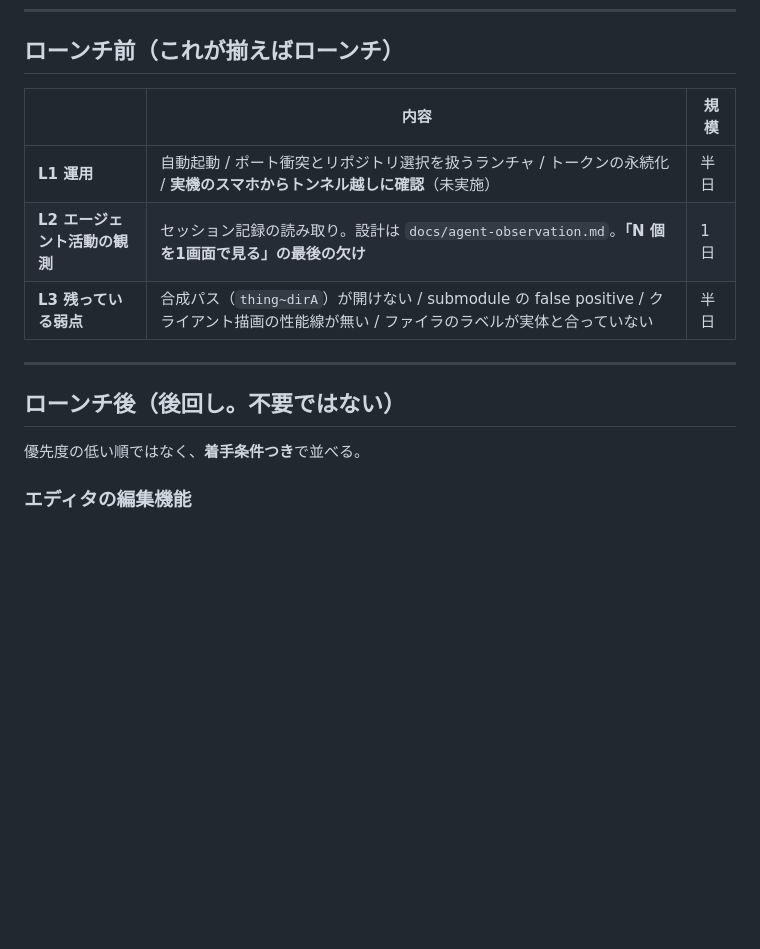
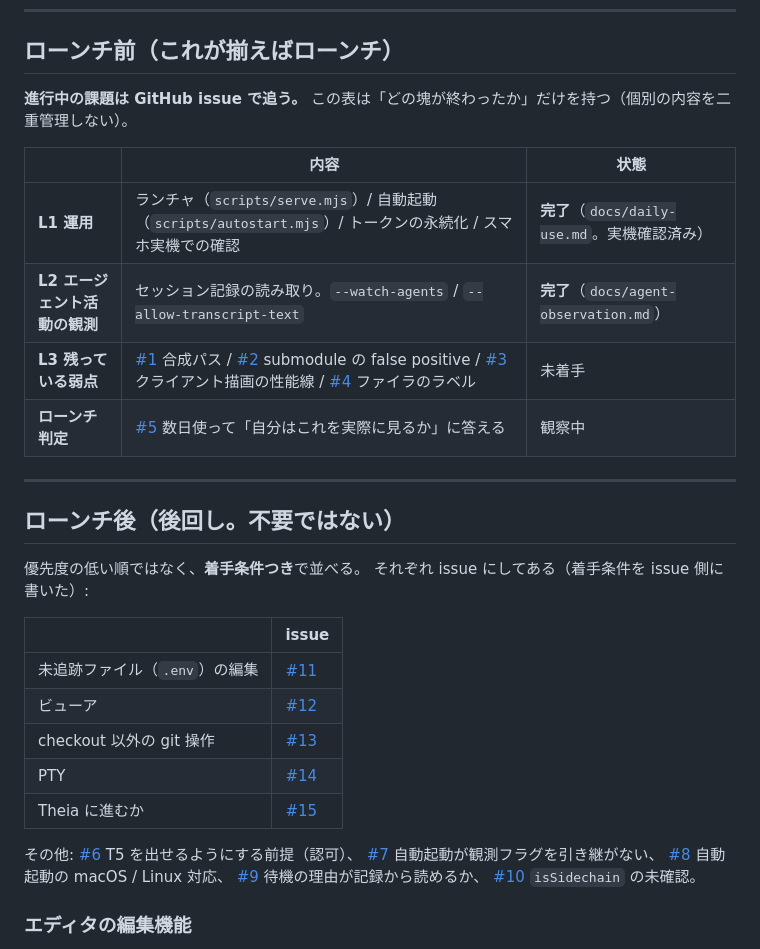
Before and after one commit to akibecolor/kjp-edit, a Markdown page: docs/roadmap-after-v0.md, the part around the change. GitHub-like rendering; blank space fills up the shorter version.

```diff
--- a/docs/roadmap-after-v0.md
+++ b/docs/roadmap-after-v0.md
@@ -19,17 +19,36 @@
 
 ## ローンチ前（これが揃えばローンチ）
 
-| | 内容 | 規模 |
+**進行中の課題は GitHub issue で追う。**
+この表は「どの塊が終わったか」だけを持つ（個別の内容を二重管理しない）。
+
+| | 内容 | 状態 |
 |---|---|---|
-| **L1 運用** | 自動起動 / ポート衝突とリポジトリ選択を扱うランチャ / トークンの永続化 / **実機のスマホからトンネル越しに確認**（未実施） | 半日 |
-| **L2 エージェント活動の観測** | セッション記録の読み取り。設計は `docs/agent-observation.md`。**「N 個を1画面で見る」の最後の欠け** | 1日 |
-| **L3 残っている弱点** | 合成パス（`thing~dirA`）が開けない / submodule の false positive / クライアント描画の性能線が無い / ファイラのラベルが実体と合っていない | 半日 |
+| **L1 運用** | ランチャ（`scripts/serve.mjs`）/ 自動起動（`scripts/autostart.mjs`）/ トークンの永続化 / スマホ実機での確認 | **完了**（`docs/daily-use.md`。実機確認済み） |
+| **L2 エージェント活動の観測** | セッション記録の読み取り。`--watch-agents` / `--allow-transcript-text` | **完了**（`docs/agent-observation.md`） |
+| **L3 残っている弱点** | [#1](https://github.com/akibecolor/kjp-edit/issues/1) 合成パス / [#2](https://github.com/akibecolor/kjp-edit/issues/2) submodule の false positive / [#3](https://github.com/akibecolor/kjp-edit/issues/3) クライアント描画の性能線 / [#4](https://github.com/akibecolor/kjp-edit/issues/4) ファイラのラベル | 未着手 |
+| **ローンチ判定** | [#5](https://github.com/akibecolor/kjp-edit/issues/5) 数日使って「自分はこれを実際に見るか」に答える | 観察中 |
 
 ---
 
 ## ローンチ後（後回し。**不要ではない**）
 
 優先度の低い順ではなく、**着手条件つき**で並べる。
+それぞれ issue にしてある（着手条件を issue 側に書いた）:
+
+| | issue |
+|---|---|
+| 未追跡ファイル（`.env`）の編集 | [#11](https://github.com/akibecolor/kjp-edit/issues/11) |
+| ビューア | [#12](https://github.com/akibecolor/kjp-edit/issues/12) |
+| checkout 以外の git 操作 | [#13](https://github.com/akibecolor/kjp-edit/issues/13) |
+| PTY | [#14](https://github.com/akibecolor/kjp-edit/issues/14) |
+| Theia に進むか | [#15](https://github.com/akibecolor/kjp-edit/issues/15) |
+
+その他: [#6](https://github.com/akibecolor/kjp-edit/issues/6) T5 を出せるようにする前提（認可）、
+[#7](https://github.com/akibecolor/kjp-edit/issues/7) 自動起動が観測フラグを引き継がない、
+[#8](https://github.com/akibecolor/kjp-edit/issues/8) 自動起動の macOS / Linux 対応、
+[#9](https://github.com/akibecolor/kjp-edit/issues/9) 待機の理由が記録から読めるか、
+[#10](https://github.com/akibecolor/kjp-edit/issues/10) `isSidechain` の未確認。
 
 ### エディタの編集機能
 
```
Also changed, not shown: docs/review-ui-conflicts.md (+25 -14 lines).
